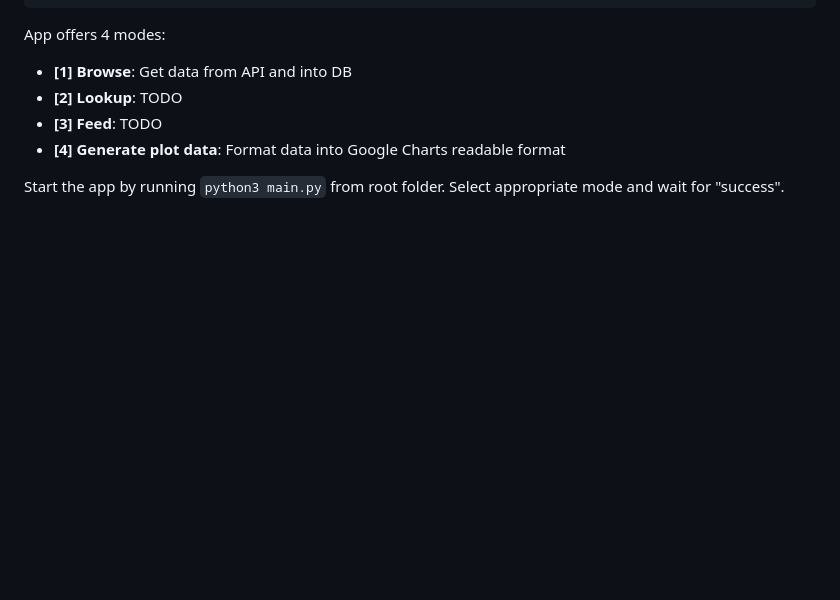
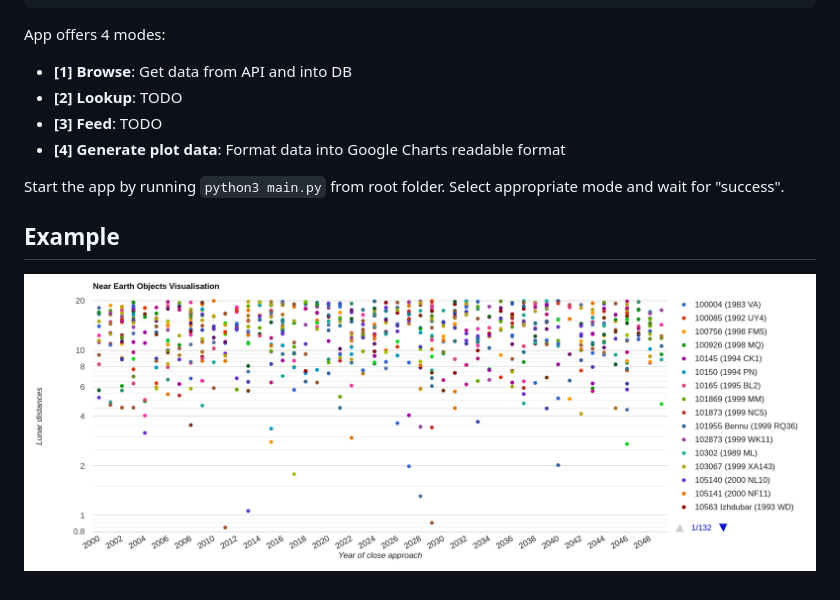
Before and after one commit to pixelipo/neows, a Markdown page: README.md, the part around the change. Rendered like a GitHub page; pictures changed too: sample.png (added); blank space fills up the shorter version.

```diff
--- a/README.md
+++ b/README.md
@@ -25,3 +25,8 @@ App offers 4 modes:
 - **[4] Generate plot data**: Format data into Google Charts readable format
 
 Start the app by running `python3 main.py` from root folder. Select appropriate mode and wait for "success".
+
+
+## Example
+
+![alt text](sample.png?raw=true)
```
